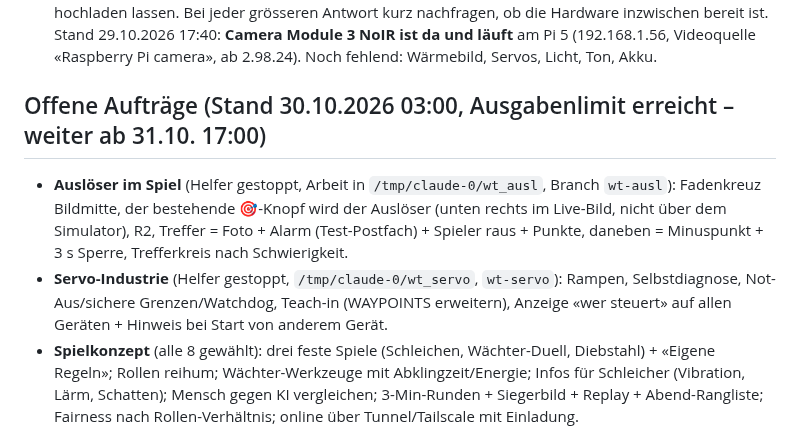
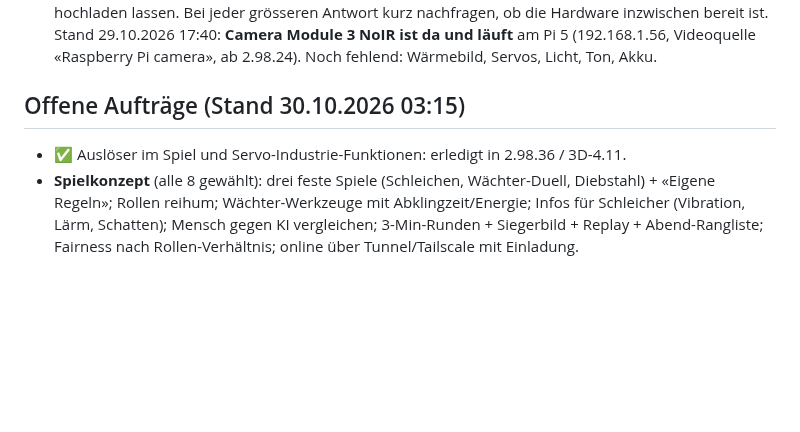
Before and after one commit to DonElektro/MotionWatch, a Markdown page: CLAUDE.md, the part around the change. Drawn GitHub-style; blank space fills up the shorter version.

Commit message:
CLAUDE.md: offene Aufträge aktualisiert
Co-Authored-By: Claude Opus 5.5 <noreply@anthropic.com>
Claude-Session: https://claude.ai/code/session_019Hz7wKVUG5BNGrCZpdKc8z

```diff
--- a/CLAUDE.md
+++ b/CLAUDE.md
@@ -32,13 +32,9 @@ Ausführlicher Stand: `docs/Projekt_MotionWatch_Uebersicht.md`, Einrichtung: `do
   Stand 29.10.2026 17:40: **Camera Module 3 NoIR ist da und läuft** am Pi 5 (192.168.1.56, Videoquelle «Raspberry Pi camera»,
   ab 2.98.24). Noch fehlend: Wärmebild, Servos, Licht, Ton, Akku.
 
-## Offene Aufträge (Stand 30.10.2026 03:00, Ausgabenlimit erreicht – weiter ab 31.10. 17:00)
+## Offene Aufträge (Stand 30.10.2026 03:15)
 
-- **Auslöser im Spiel** (Helfer gestoppt, Arbeit in `/tmp/claude-0/wt_ausl`, Branch `wt-ausl`): Fadenkreuz Bildmitte, der
-  bestehende 🎯-Knopf wird der Auslöser (unten rechts im Live-Bild, nicht über dem Simulator), R2, Treffer = Foto + Alarm
-  (Test-Postfach) + Spieler raus + Punkte, daneben = Minuspunkt + 3 s Sperre, Trefferkreis nach Schwierigkeit.
-- **Servo-Industrie** (Helfer gestoppt, `/tmp/claude-0/wt_servo`, `wt-servo`): Rampen, Selbstdiagnose, Not-Aus/sichere
-  Grenzen/Watchdog, Teach-in (WAYPOINTS erweitern), Anzeige «wer steuert» auf allen Geräten + Hinweis bei Start von anderem Gerät.
+- ✅ Auslöser im Spiel und Servo-Industrie-Funktionen: erledigt in 2.98.36 / 3D-4.11.
 - **Spielkonzept** (alle 8 gewählt): drei feste Spiele (Schleichen, Wächter-Duell, Diebstahl) + «Eigene Regeln»; Rollen reihum;
   Wächter-Werkzeuge mit Abklingzeit/Energie; Infos für Schleicher (Vibration, Lärm, Schatten); Mensch gegen KI vergleichen;
   3-Min-Runden + Siegerbild + Replay + Abend-Rangliste; Fairness nach Rollen-Verhältnis; online über Tunnel/Tailscale mit Einladung.
```
